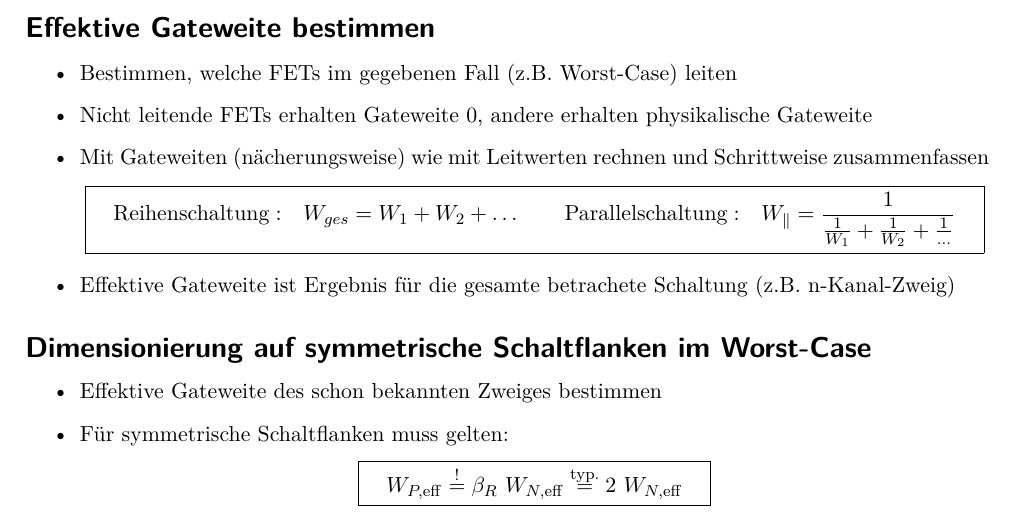
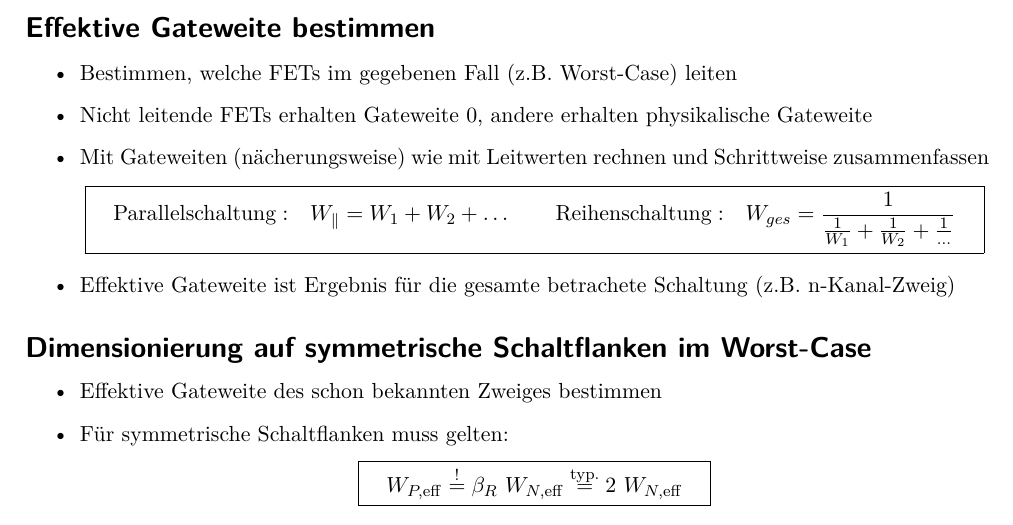
Before and after one commit to eui-spielplatz/gis-zusammenfassung, a LaTeX document (main.tex): part of page 3 of 8, cut so that both start at the same text. Compiled offline with pdfLaTeX.

Commit message:
Bugfix for gate width calculations

```diff
--- a/main.tex
+++ b/main.tex
@@ -122,7 +122,7 @@ Für symmetrische Dimensionierung $\frac{\beta_n}{\beta_p} = 1$ gilt:
 	\item Nicht leitende FETs erhalten Gateweite 0, andere erhalten physikalische Gateweite
 	\item Mit Gateweiten (nächerungsweise) wie mit Leitwerten rechnen und Schrittweise zusammenfassen
 	\[
-		\boxed{\quad \mathrm{Reihenschaltung:} \quad W_{ges} = W_1 + W_2 + \ldots \qquad \mathrm{Parallelschaltung:} \quad W_{\parallel} = \frac{1}{\frac{1}{W_1} + \frac{1}{W_2} + \frac{1}{\ldots}} \quad}
+		\boxed{\quad \mathrm{Parallelschaltung:} \quad W_{\parallel} = W_1 + W_2 + \ldots \qquad \mathrm{Reihenschaltung:} \quad W_{ges} = \frac{1}{\frac{1}{W_1} + \frac{1}{W_2} + \frac{1}{\ldots}} \quad}
 	\]
 	\item Effektive Gateweite ist Ergebnis für die gesamte betrachete Schaltung (z.B. n-Kanal-Zweig)
 \end{itemize}
```
